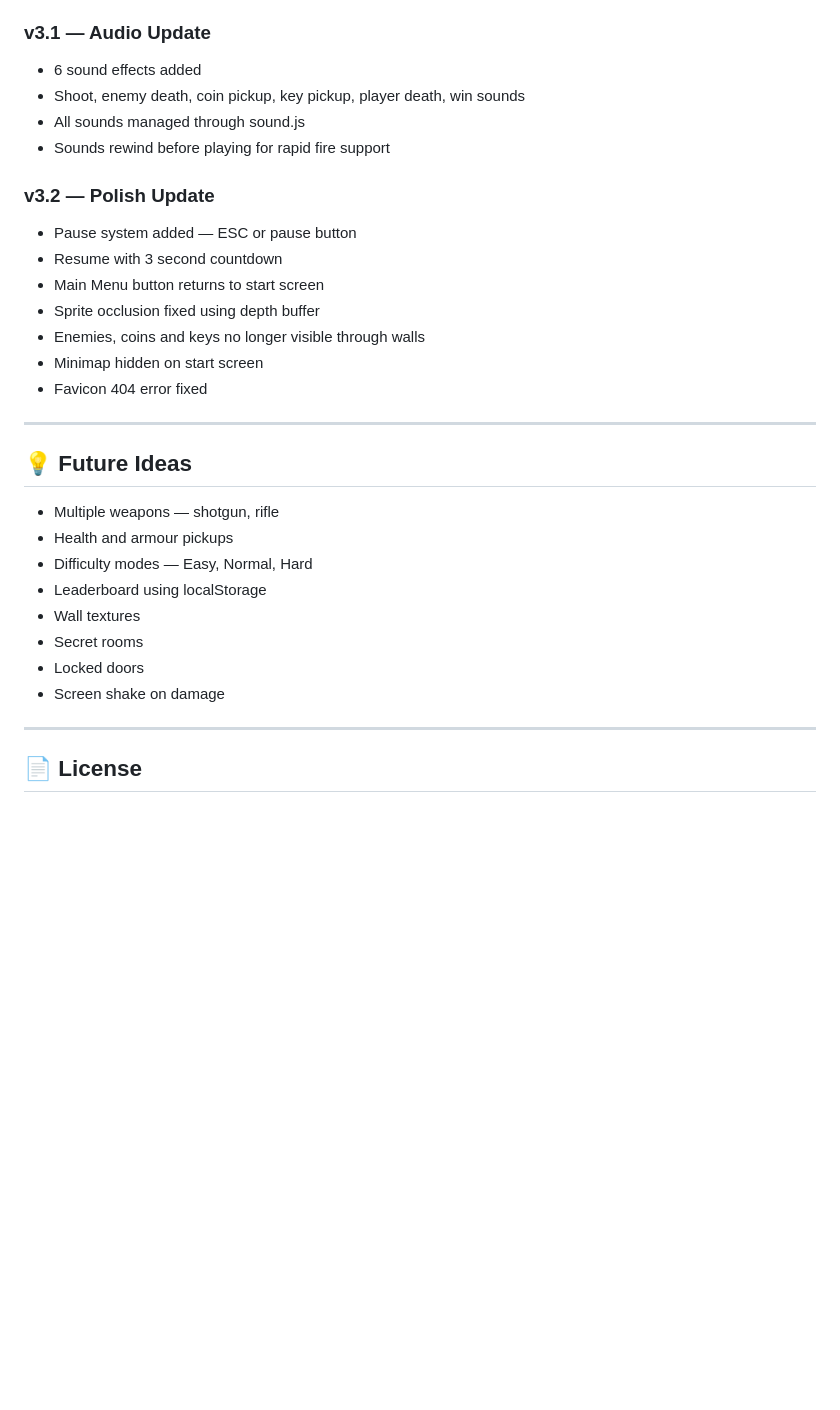
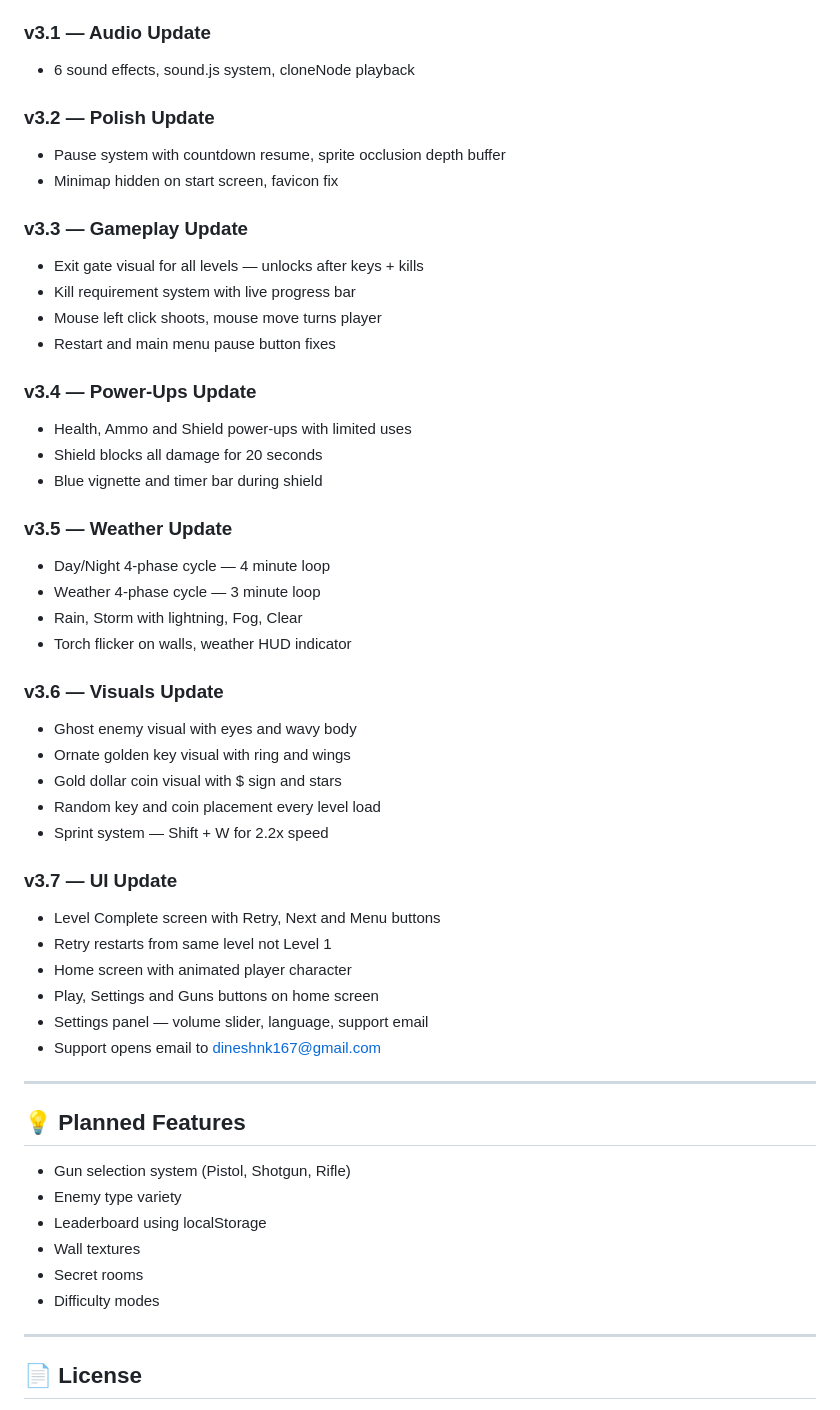
Before and after one commit to dineshnarayannk/dungeon_game, a Markdown page: README.md, the part around one of its changes. GitHub-like rendering; blank space fills up the shorter version.

```diff
--- a/README.md
+++ b/README.md
@@ -278,31 +377,53 @@ No libraries. No frameworks. No build tools. Just open and play.
 
 ### v3.1 — Audio Update
-- 6 sound effects added
-- Shoot, enemy death, coin pickup, key pickup, player death, win sounds
-- All sounds managed through sound.js
-- Sounds rewind before playing for rapid fire support
+- 6 sound effects, sound.js system, cloneNode playback
 
 ### v3.2 — Polish Update
-- Pause system added — ESC or pause button
-- Resume with 3 second countdown
-- Main Menu button returns to start screen
-- Sprite occlusion fixed using depth buffer
-- Enemies, coins and keys no longer visible through walls
-- Minimap hidden on start screen
-- Favicon 404 error fixed
+- Pause system with countdown resume, sprite occlusion depth buffer
+- Minimap hidden on start screen, favicon fix
+
+### v3.3 — Gameplay Update
+- Exit gate visual for all levels — unlocks after keys + kills
+- Kill requirement system with live progress bar
+- Mouse left click shoots, mouse move turns player
+- Restart and main menu pause button fixes
+
+### v3.4 — Power-Ups Update
+- Health, Ammo and Shield power-ups with limited uses
+- Shield blocks all damage for 20 seconds
+- Blue vignette and timer bar during shield
+
+### v3.5 — Weather Update
+- Day/Night 4-phase cycle — 4 minute loop
+- Weather 4-phase cycle — 3 minute loop
+- Rain, Storm with lightning, Fog, Clear
+- Torch flicker on walls, weather HUD indicator
+
+### v3.6 — Visuals Update
+- Ghost enemy visual with eyes and wavy body
+- Ornate golden key visual with ring and wings
+- Gold dollar coin visual with $ sign and stars
+- Random key and coin placement every level load
+- Sprint system — Shift + W for 2.2x speed
+
+### v3.7 — UI Update
+- Level Complete screen with Retry, Next and Menu buttons
+- Retry restarts from same level not Level 1
+- Home screen with animated player character
+- Play, Settings and Guns buttons on home screen
+- Settings panel — volume slider, language, support email
+- Support opens email to dineshnk167@gmail.com
 
 ---
 
-## 💡 Future Ideas
+## 💡 Planned Features
 
-- Multiple weapons — shotgun, rifle
-- Health and armour pickups
-- Difficulty modes — Easy, Normal, Hard
+- Gun selection system (Pistol, Shotgun, Rifle)
+- Enemy type variety
 - Leaderboard using localStorage
 - Wall textures
 - Secret rooms
-- Locked doors
-- Screen shake on damage
+- Difficulty modes
 
 ---
 
```
Also changed, not shown: other parts of README.md (+218 -119 lines).
